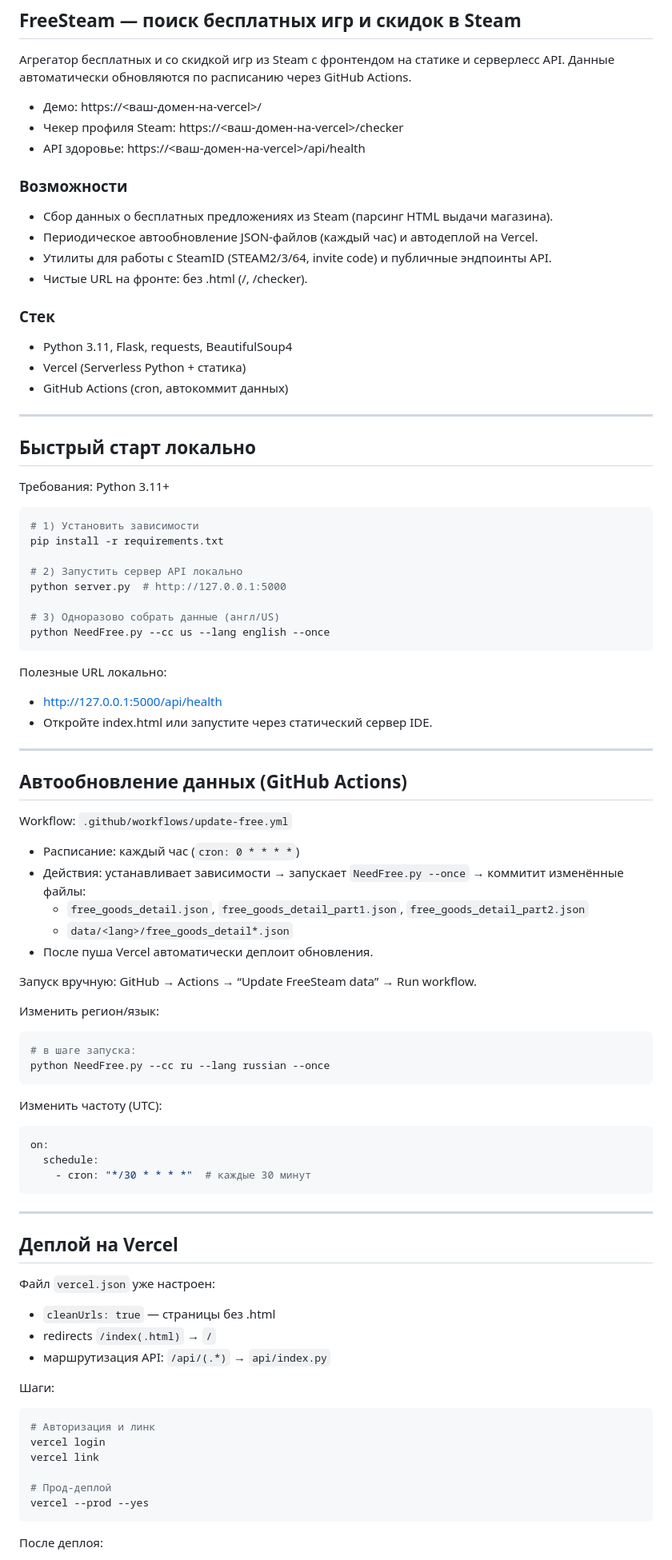
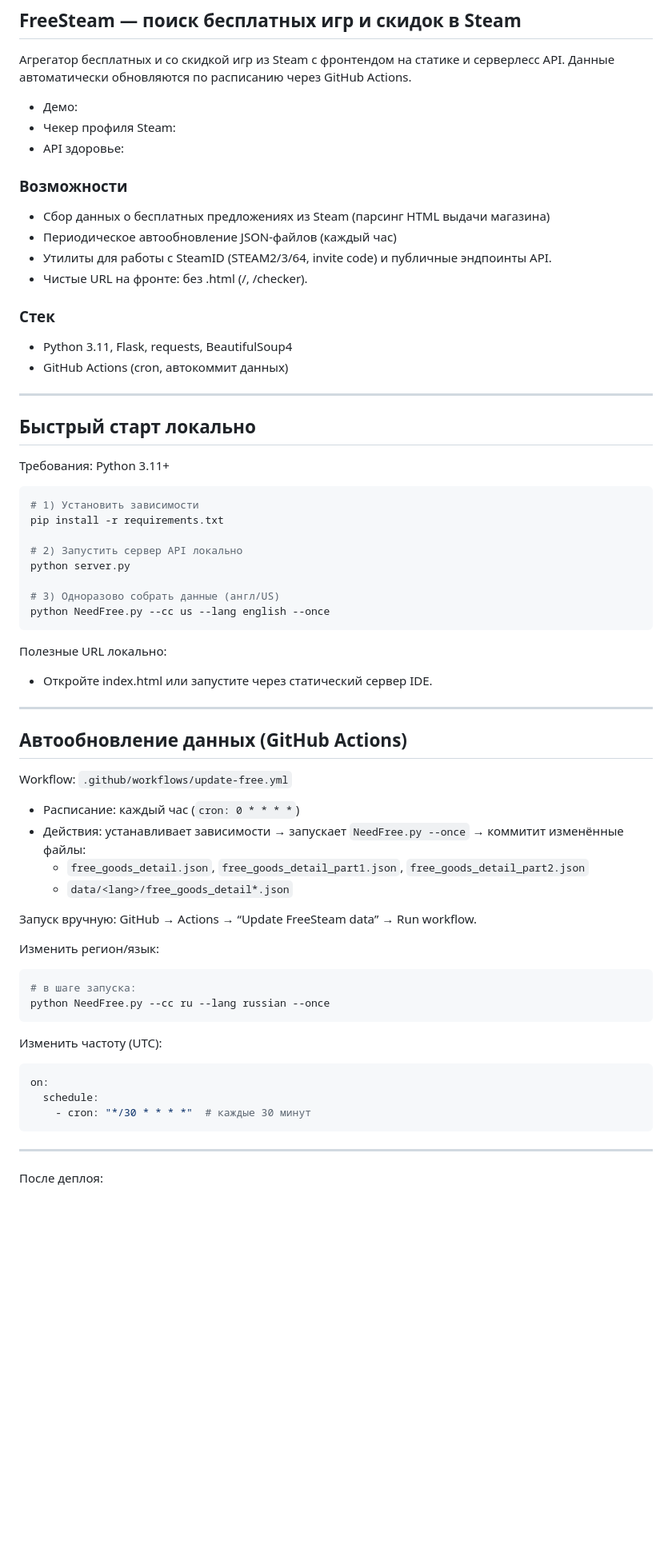
Before and after one commit to tipasofteri/FreeSteam, a Markdown page: README.md, the part around one of its changes. Shown at 80% size. Rendered like a GitHub page; blank space fills up the shorter version.

````diff
--- a/README.md
+++ b/README.md
@@ -2,19 +2,18 @@
 
 Агрегатор бесплатных и со скидкой игр из Steam с фронтендом на статике и серверлесс API. Данные автоматически обновляются по расписанию через GitHub Actions.
 
-- Демо: https://<ваш-домен-на-vercel>/
-- Чекер профиля Steam: https://<ваш-домен-на-vercel>/checker
-- API здоровье: https://<ваш-домен-на-vercel>/api/health
+- Демо:
+- Чекер профиля Steam:
+- API здоровье:
 
 ### Возможности
-- Сбор данных о бесплатных предложениях из Steam (парсинг HTML выдачи магазина).
-- Периодическое автообновление JSON-файлов (каждый час) и автодеплой на Vercel.
+- Сбор данных о бесплатных предложениях из Steam (парсинг HTML выдачи магазина)
+- Периодическое автообновление JSON-файлов (каждый час)
 - Утилиты для работы с SteamID (STEAM2/3/64, invite code) и публичные эндпоинты API.
 - Чистые URL на фронте: без .html (/, /checker).
 
 ### Стек
 - Python 3.11, Flask, requests, BeautifulSoup4
-- Vercel (Serverless Python + статика)
 - GitHub Actions (cron, автокоммит данных)
 
 ---
@@ -28,14 +27,13 @@
 pip install -r requirements.txt
 
 # 2) Запустить сервер API локально
-python server.py  # http://127.0.0.1:5000
+python server.py
 
 # 3) Одноразово собрать данные (англ/US)
 python NeedFree.py --cc us --lang english --once
 ```
 
 Полезные URL локально:
-- http://127.0.0.1:5000/api/health
 - Откройте index.html или запустите через статический сервер IDE.
 
 ---
@@ -46,7 +44,6 @@ Workflow: `.github/workflows/update-free.yml`
 - Действия: устанавливает зависимости → запускает `NeedFree.py --once` → коммитит изменённые файлы:
   - `free_goods_detail.json`, `free_goods_detail_part1.json`, `free_goods_detail_part2.json`
   - `data/<lang>/free_goods_detail*.json`
-- После пуша Vercel автоматически деплоит обновления.
 
 Запуск вручную: GitHub → Actions → “Update FreeSteam data” → Run workflow.
 
@@ -65,21 +62,6 @@ on:
 
 ---
 
-## Деплой на Vercel
-Файл `vercel.json` уже настроен:
-- `cleanUrls: true` — страницы без .html
-- redirects `/index(.html)` → `/`
-- маршрутизация API: `/api/(.*)` → `api/index.py`
-
-Шаги:
-```bash
-# Авторизация и линк
-vercel login
-vercel link
-
-# Прод-деплой
-vercel --prod --yes
-```
 
 После деплоя:
 - Главная: `https://<ваш-домен>/`
````
Also changed, not shown: other parts of README.md (+0 -1 lines).
